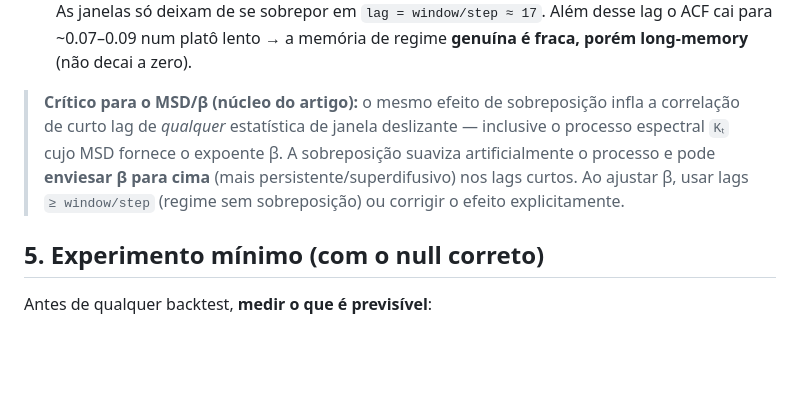
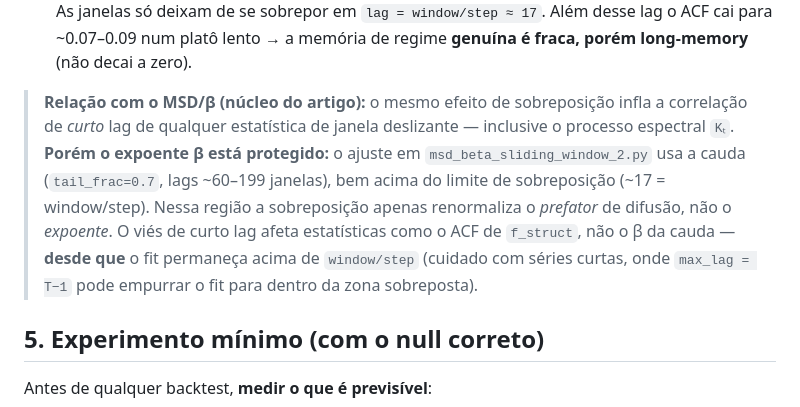
Before and after one commit to ronnetoledo/price_dynamics, a Markdown page: docs/direcao_e_espectro.md, the part around the change. Drawn GitHub-style; blank space fills up the shorter version.

Commit message:
Corrige nota do beta: fit na cauda protege o expoente da sobreposicao
Auditoria de msd_beta_sliding_window_2.py: o fit usa lags ~60-199 (cauda,
tail_frac=0.7), bem acima do limite de sobreposicao (~17 = window/step).
A sobreposicao so renormaliza o prefator, nao o expoente. Corrige a
afirmacao anterior de que beta estaria enviesado.

Co-Authored-By: Claude Opus 4.8 (1M context) <noreply@anthropic.com>

```diff
--- a/docs/direcao_e_espectro.md
+++ b/docs/direcao_e_espectro.md
@@ -251,12 +251,15 @@ estruturada, sinal mais confiável; baixo → quase ruído, não apostar.
   lento → a memória de regime **genuína é fraca, porém long-memory** (não decai a
   zero).
 
-> **Crítico para o MSD/β (núcleo do artigo):** o mesmo efeito de sobreposição infla
-> a correlação de curto lag de *qualquer* estatística de janela deslizante —
-> inclusive o processo espectral `Kₜ` cujo MSD fornece o expoente β. A sobreposição
-> suaviza artificialmente o processo e pode **enviesar β para cima**
-> (mais persistente/superdifusivo) nos lags curtos. Ao ajustar β, usar lags
-> `≥ window/step` (regime sem sobreposição) ou corrigir o efeito explicitamente.
+> **Relação com o MSD/β (núcleo do artigo):** o mesmo efeito de sobreposição infla
+> a correlação de *curto* lag de qualquer estatística de janela deslizante —
+> inclusive o processo espectral `Kₜ`. **Porém o expoente β está protegido:** o
+> ajuste em `msd_beta_sliding_window_2.py` usa a cauda (`tail_frac=0.7`, lags ~60–199
+> janelas), bem acima do limite de sobreposição (~17 = window/step). Nessa região a
+> sobreposição apenas renormaliza o *prefator* de difusão, não o *expoente*. O viés
+> de curto lag afeta estatísticas como o ACF de `f_struct`, não o β da cauda —
+> **desde que** o fit permaneça acima de `window/step` (cuidado com séries curtas,
+> onde `max_lag = T−1` pode empurrar o fit para dentro da zona sobreposta).
 
 ## 5. Experimento mínimo (com o null correto)
 
```
